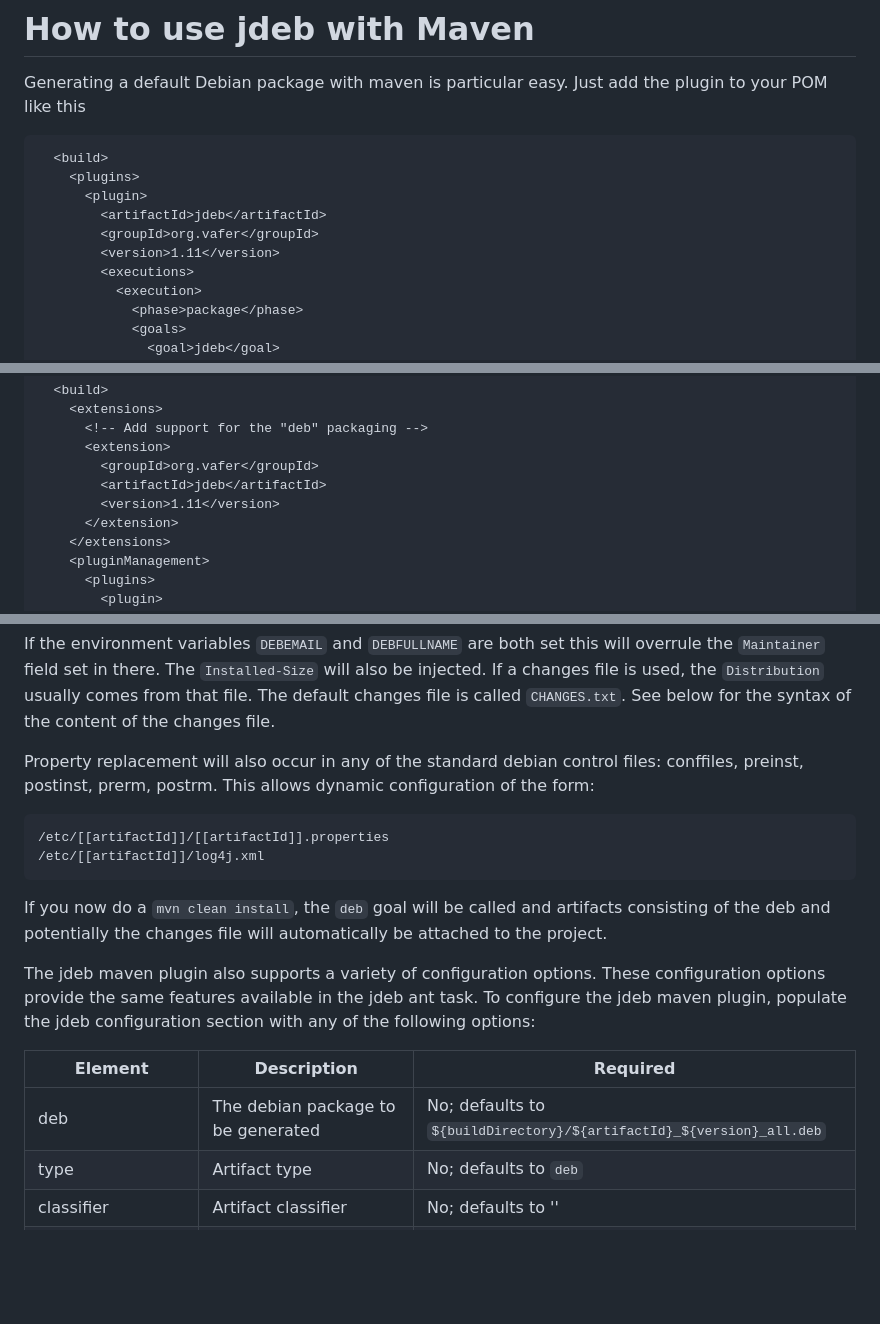
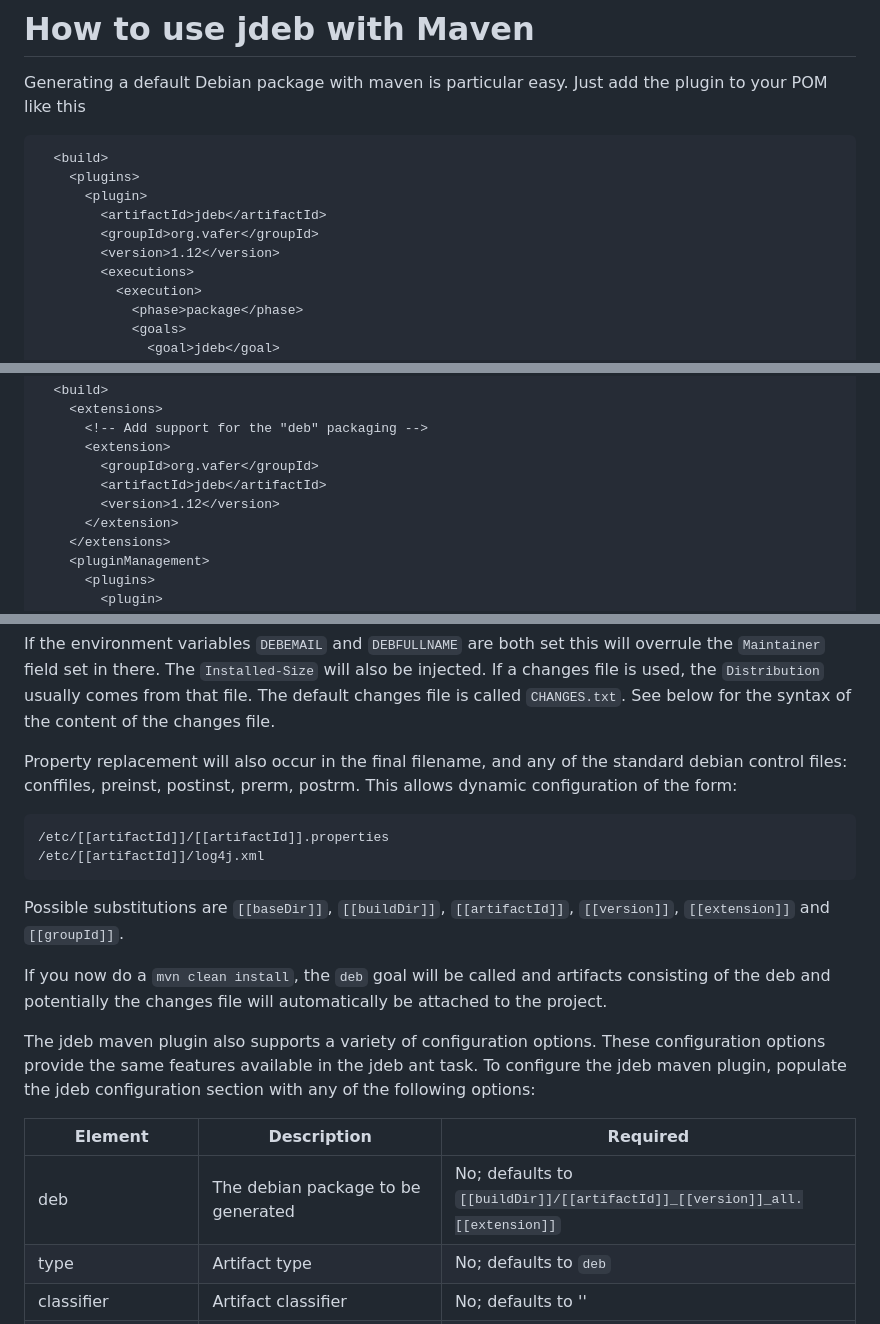
Before and after one commit to tcurdt/jdeb, a Markdown page: docs/maven.md, 3 parts joined by grey strips. GitHub-like rendering; blank space fills up the shorter version.

```diff
--- a/docs/maven.md
+++ b/docs/maven.md
@@ -9,7 +9,7 @@ the plugin to your POM like this
       <plugin>
         <artifactId>jdeb</artifactId>
         <groupId>org.vafer</groupId>
-        <version>1.11</version>
+        <version>1.12</version>
         <executions>
           <execution>
             <phase>package</phase>
@@ -47,7 +47,7 @@ Or if you want to build a custom deb file
       <extension>
         <groupId>org.vafer</groupId>
         <artifactId>jdeb</artifactId>
-        <version>1.11</version>
+        <version>1.12</version>
       </extension>
     </extensions>
     <pluginManagement>
@@ -97,12 +97,15 @@ also be injected. If a changes file is used, the `Distribution` usually comes
 from that file. The default changes file is called `CHANGES.txt`. See below
 for the syntax of the content of the changes file.
 
-Property replacement will also occur in any of the standard debian control
-files: conffiles, preinst, postinst, prerm, postrm. This allows dynamic
-configuration of the form:
+Property replacement will also occur in the final filename, and any of the
+standard debian control files: conffiles, preinst, postinst, prerm, postrm.
+This allows dynamic configuration of the form:
 
     /etc/[[artifactId]]/[[artifactId]].properties
     /etc/[[artifactId]]/log4j.xml
+
+Possible substitutions are `[[baseDir]]`, `[[buildDir]]`, `[[artifactId]]`,
+`[[version]]`, `[[extension]]` and `[[groupId]]`.
 
 If you now do a `mvn clean install`, the `deb` goal will be called and
 artifacts consisting of the deb and potentially the changes file will
@@ -115,7 +118,7 @@ section with any of the following options:
 
 Element          | Description                                                                                | Required
 ---------------- | ------------------------------------------------------------------------------------------ | -----------------------------------------------------------------
-deb              | The debian package to be generated                                                         | No; defaults to `${buildDirectory}/${artifactId}_${version}_all.deb`
+deb              | The debian package to be generated                                                         | No; defaults to `[[buildDir]]/[[artifactId]]_[[version]]_all.[[extension]]`
 type             | Artifact type                                                                              | No; defaults to `deb`
 classifier       | Artifact classifier                                                                        | No; defaults to ''
 controlDir       | The directory containing the control files                                                 | No; defaults to `src/deb/control`
```
Also changed, not shown: other parts of docs/maven.md (+1 -1 lines).
